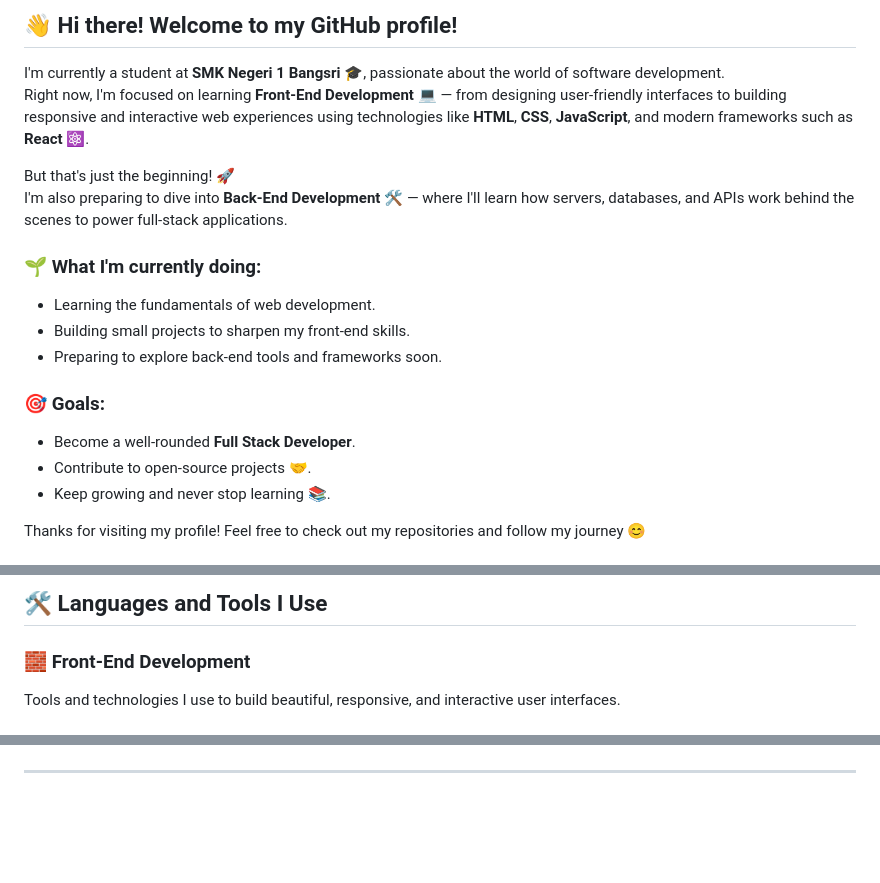
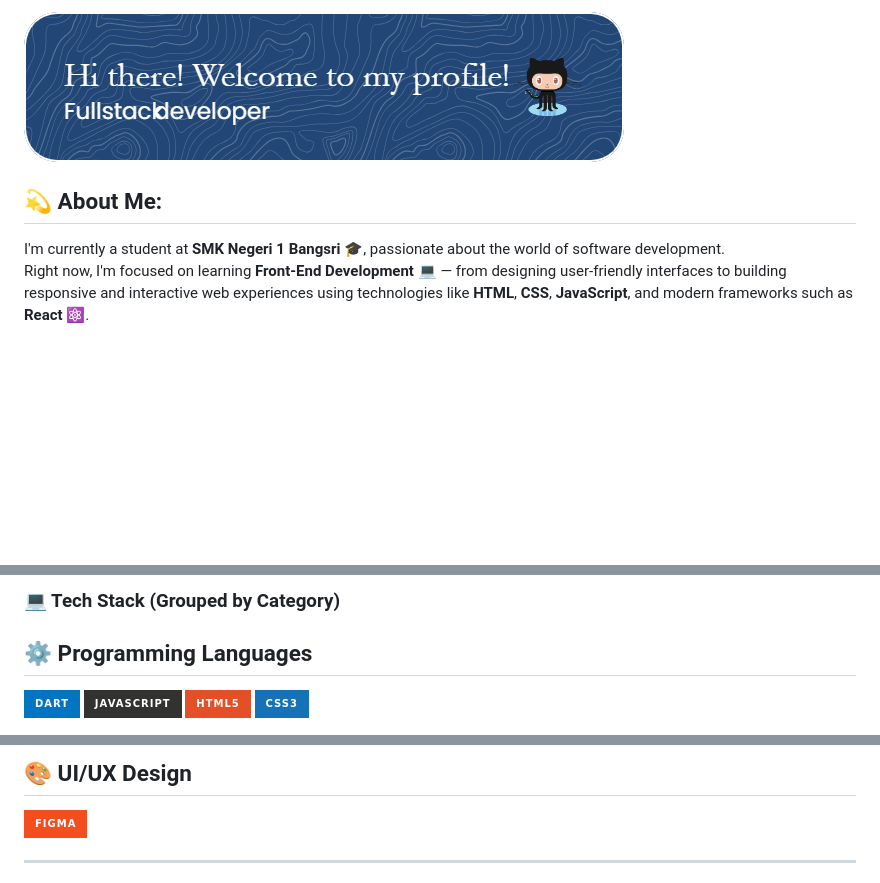
Before and after one commit to abdiryanilham/abdiryanilham, a Markdown page: README.md, 3 parts joined by grey strips. Rendered like a GitHub page; pictures changed too: img/github-header-image.png (added); badges without logos; blank space fills up the shorter version.

```diff
--- a/README.md
+++ b/README.md
@@ -14,24 +14,9 @@ Here are some ideas to get you started:
 - ⚡ Fun fact: ...
 -->
 
-## 👋 Hi there! Welcome to my GitHub profile!
+![abdiryan](img/github-header-image.png)
 
-I'm currently a student at **SMK Negeri 1 Bangsri** 🎓, passionate about the world of software development.
-Right now, I'm focused on learning **Front-End Development** 💻 — from designing user-friendly interfaces to building responsive and interactive web experiences using technologies like **HTML**, **CSS**, **JavaScript**, and modern frameworks such as **React** ⚛️.
-
-But that's just the beginning! 🚀
-I'm also preparing to dive into **Back-End Development** 🛠️ — where I'll learn how servers, databases, and APIs work behind the scenes to power full-stack applications.
-
-### 🌱 What I'm currently doing:
-- Learning the fundamentals of web development.
-- Building small projects to sharpen my front-end skills.
-- Preparing to explore back-end tools and frameworks soon.
-
-### 🎯 Goals:
-- Become a well-rounded **Full Stack Developer**.
-- Contribute to open-source projects 🤝.
-- Keep growing and never stop learning 📚.
-
-Thanks for visiting my profile! Feel free to check out my repositories and follow my journey 😊
+## 💫 About Me:
+I'm currently a student at **SMK Negeri 1 Bangsri** 🎓, passionate about the world of software development.  <br>Right now, I'm focused on learning **Front-End Development** 💻 — from designing user-friendly interfaces to building responsive and interactive web experiences using technologies like **HTML**, **CSS**, **JavaScript**, and modern frameworks such as **React** ⚛️.
 
 
@@ -41,6 +25,9 @@ Thanks for visiting my profile! Feel free to check out my repositories and follo
 
-## 🛠️ Languages and Tools I Use
+### 💻 Tech Stack (Grouped by Category)
 
-### 🧱 Front-End Development
-Tools and technologies I use to build beautiful, responsive, and interactive user interfaces.
+## ⚙️ Programming Languages
+![Dart](https://img.shields.io/badge/dart-%230175C2.svg?style=for-the-badge&logo=dart&logoColor=white)
+![JavaScript](https://img.shields.io/badge/javascript-%23323330.svg?style=for-the-badge&logo=javascript&logoColor=%23F7DF1E)
+![HTML5](https://img.shields.io/badge/html5-%23E34F26.svg?style=for-the-badge&logo=html5&logoColor=white)
+![CSS3](https://img.shields.io/badge/css3-%231572B6.svg?style=for-the-badge&logo=css3&logoColor=white)
 
@@ -76,3 +50,5 @@ Tools and technologies I use to build beautiful, responsive, and interactive use
+## 🎨 UI/UX Design
+![Figma](https://img.shields.io/badge/figma-%23F24E1E.svg?style=for-the-badge&logo=figma&logoColor=white)
 
 ---
 
```
Also changed, not shown: other parts of README.md (+26 -68 lines).
